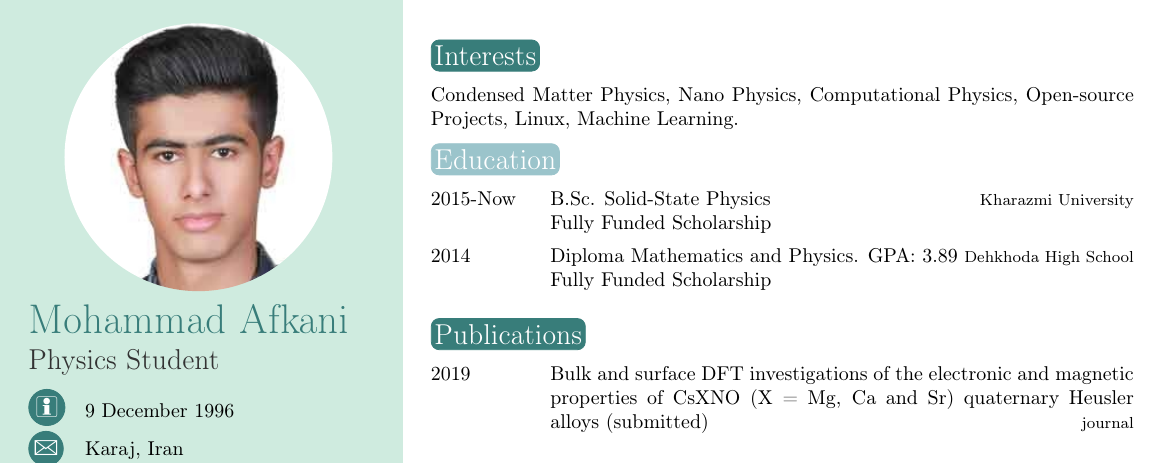
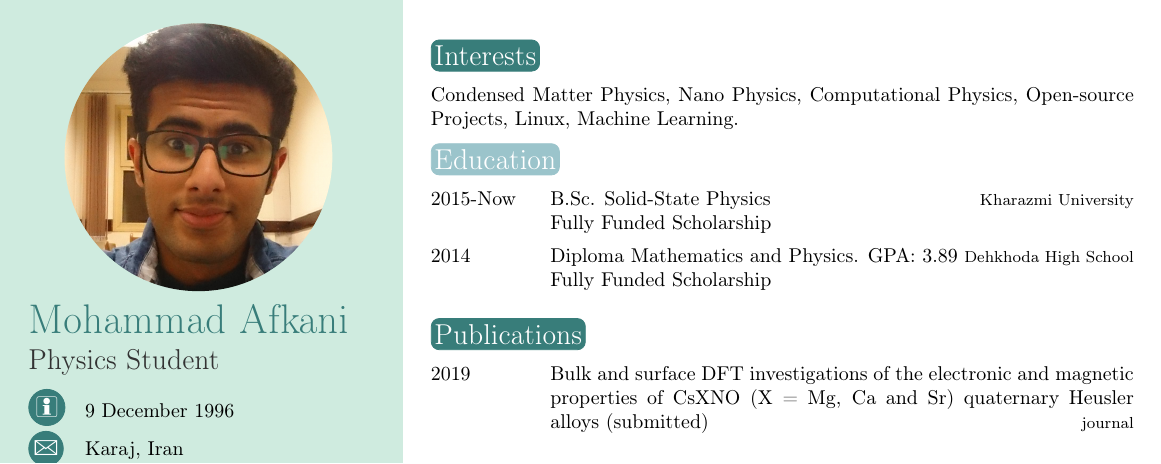
Before and after one commit to HerrFloating/CV, a LaTeX CV (cv.tex): part of the page, cut so that both start at the same text. Compiled offline with pdfLaTeX.

Commit message:
photo modif

```diff
--- a/cv.tex
+++ b/cv.tex
@@ -28,7 +28,7 @@
 
 % If you don't need one or more of the below, just remove the content leaving the command, e.g. \cvnumberphone{}
 
-\profilepic{3.jpg} % Profile picture
+\profilepic{4.jpg} % Profile picture
 
 \cvname{Mohammad Afkani} % Your name
 \cvjobtitle{Physics Student} % Job title/career
```
Also changed, not shown: 4.jpg (added), Afkani.pdf, 4 other files.
